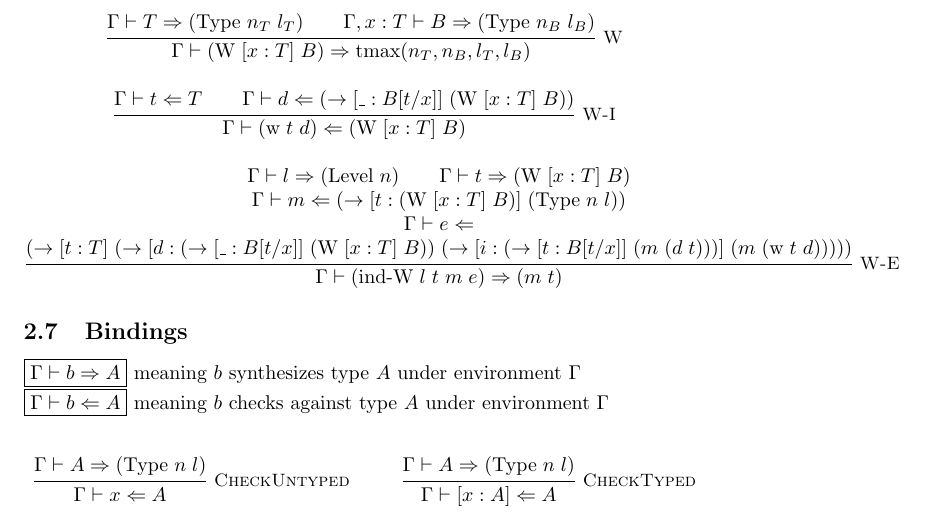
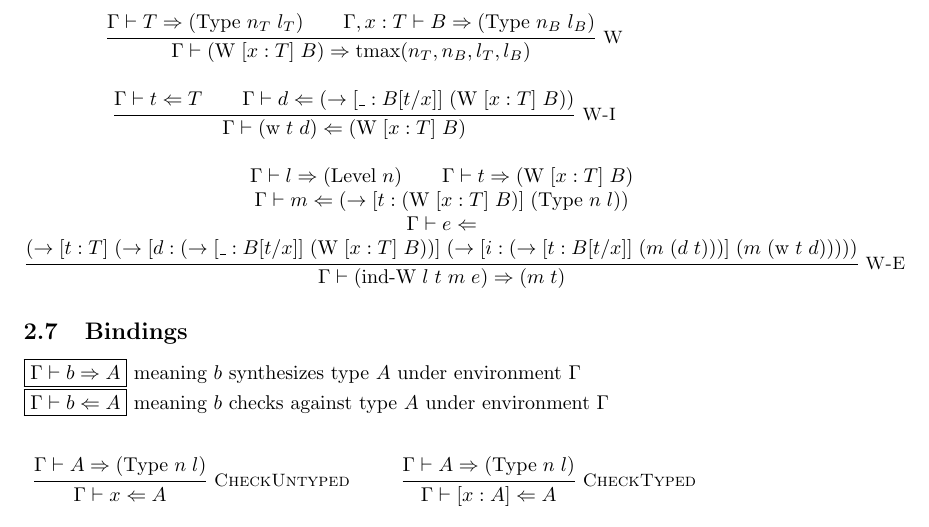
Before and after one commit to ChesterJFGould/pico-pi, a LaTeX document (core.tex): part of page 3 of 3, cut so that both start at the same text. Compiled offline with pdfLaTeX.

Commit message:
preliminarily added w types

```diff
--- a/core.tex
+++ b/core.tex
@@ -237,7 +237,7 @@ meaning $e$ checks against type $A$ under environment $\Gamma$
 {\arr
   {[t : T]}
   {\arr
-    {[d : \arr{[\_ : \subst{B}{t}{x}]}{\W{[x : T]}{B}}}
+    {[d : \arr{[\_ : \subst{B}{t}{x}]}{\W{[x : T]}{B}}]}
     {\arr
       {[i : \arr{[t : \subst{B}{t}{x}]}{\app{m}{\app{d}{t}}}]}
       {\app{m}{\w{t}{d}}}}}}
```
Also changed, not shown: core.pdf, 2 other files.
